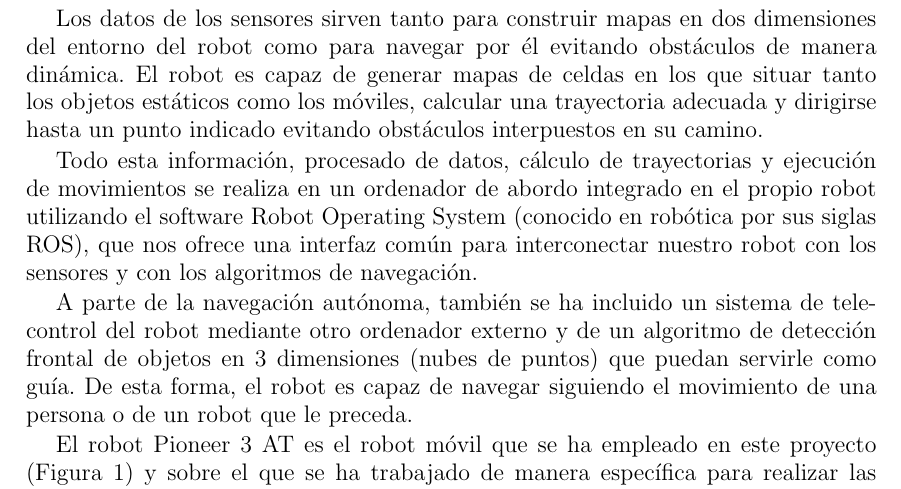
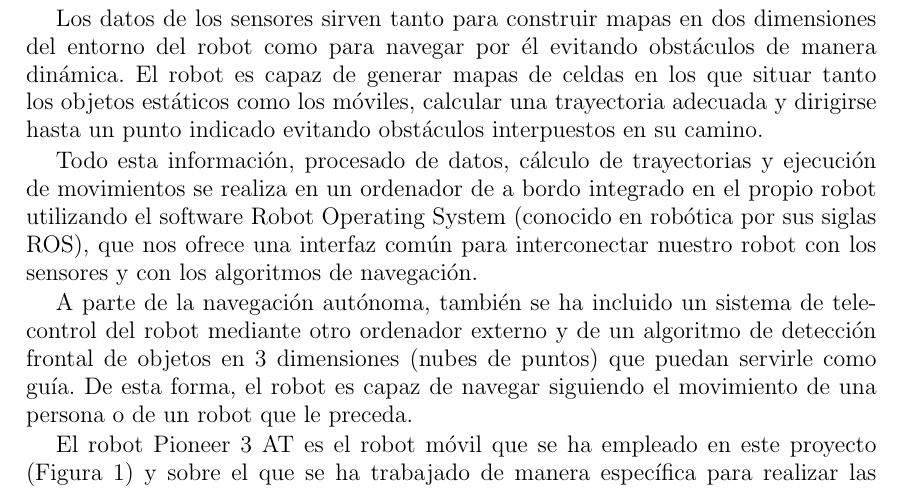
Before and after one commit to danimtb/TFG_pioneer3at, a LaTeX thesis (TFG.tex, which reads capitulos/resumen.tex): part of page 13 of 178, cut so that both start at the same text. Compiled offline with pdfLaTeX; the source files are stored in an older character set and shown here as Unicode.

Commit message:
txs auto checkin

```diff
--- a/capitulos/resumen.tex
+++ b/capitulos/resumen.tex
@@ -11,7 +11,7 @@ Este proyecto de fin de grado trata sobre el guiado y control de un robot móvil
 
 Los datos de los sensores sirven tanto para construir mapas en dos dimensiones del entorno del robot como para navegar por él evitando obstáculos de manera dinámica. El robot es capaz de generar mapas de celdas en los que situar tanto los objetos estáticos como los móviles, calcular una trayectoria adecuada y dirigirse hasta un punto indicado evitando obstáculos interpuestos en su camino.
 
-Todo esta información, procesado de datos, cálculo de trayectorias y ejecución de movimientos se realiza en un ordenador de abordo integrado en el propio robot utilizando el software Robot Operating System (conocido en robótica por sus siglas ROS), que nos ofrece una interfaz común para interconectar nuestro robot con los sensores y con los algoritmos de navegación.
+Todo esta información, procesado de datos, cálculo de trayectorias y ejecución de movimientos se realiza en un ordenador de a bordo integrado en el propio robot utilizando el software Robot Operating System (conocido en robótica por sus siglas ROS), que nos ofrece una interfaz común para interconectar nuestro robot con los sensores y con los algoritmos de navegación.
 
 A parte de la navegación autónoma, también se ha incluido un sistema de telecontrol del robot mediante otro ordenador  externo y de un algoritmo de detección frontal de objetos en 3 dimensiones (nubes de puntos) que puedan servirle como guía. De esta forma, el robot es capaz de navegar siguiendo el movimiento de una persona o de un robot que le preceda.
 
```
